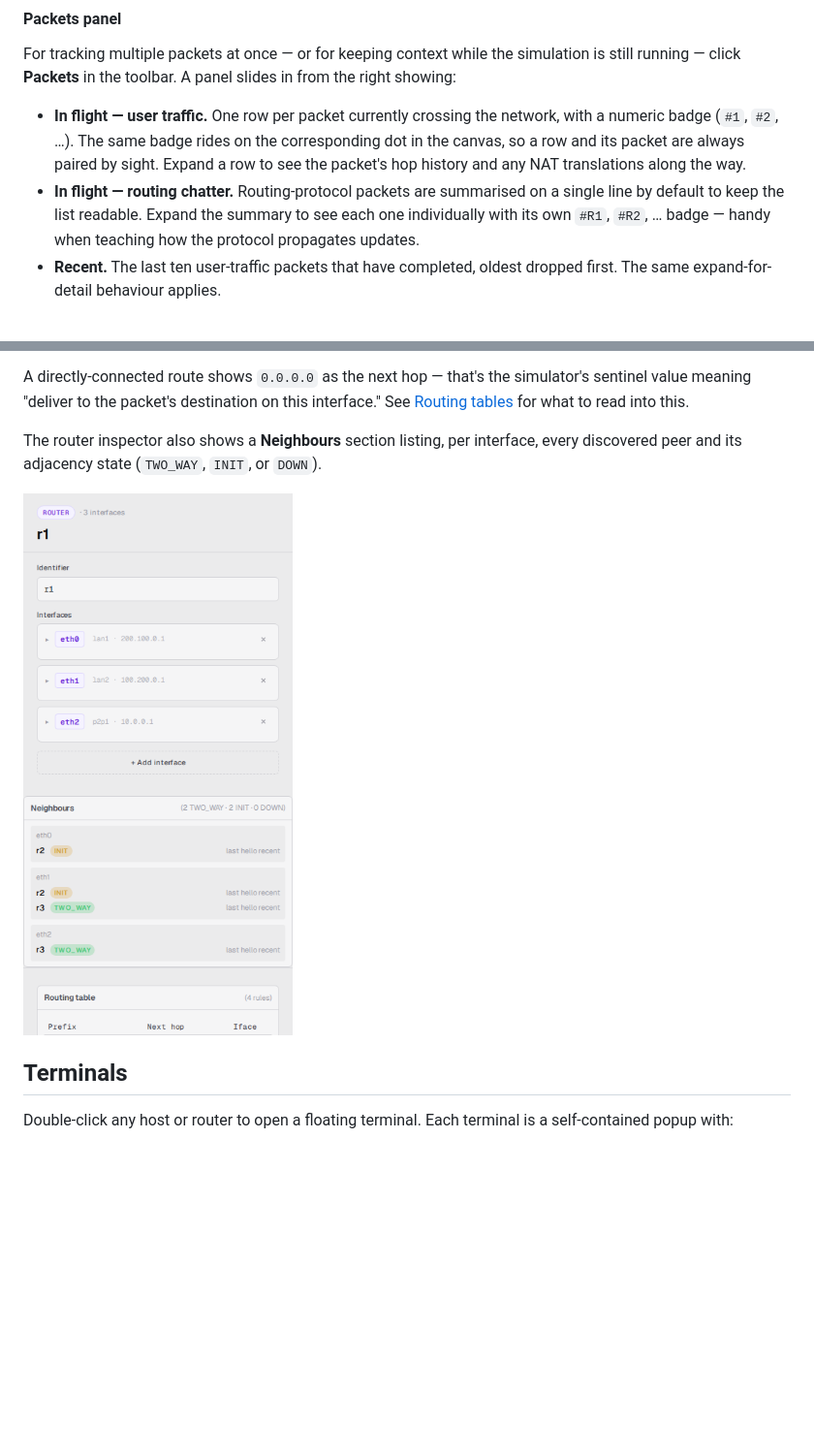
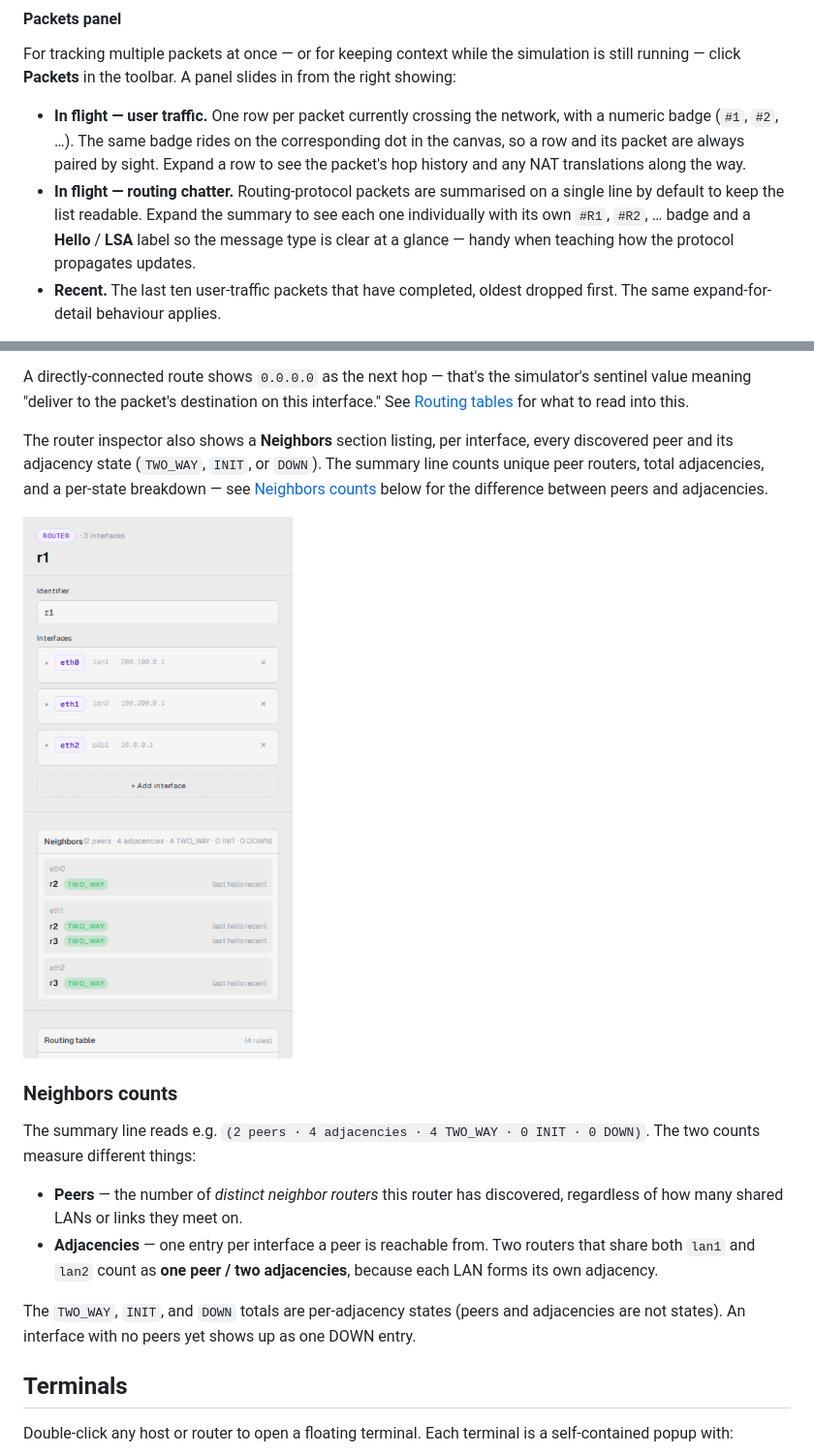
Before and after one commit to lukius/loom, a Markdown page: docs/user-guide/web-ui.md, 2 parts joined by grey strips. Shown at 97% size. Drawn GitHub-style; pictures changed too: docs/images/inspector-router.png; blank space fills up the shorter version.

Commit message:
feat(web): Neighbors panel improvements + Hello/LSA labels in Packets panel

```diff
--- a/docs/user-guide/web-ui.md
+++ b/docs/user-guide/web-ui.md
@@ -195,7 +195,7 @@ first.
 For tracking multiple packets at once — or for keeping context while the simulation is still running — click **Packets** in the toolbar. A panel slides in from the right showing:
 
 - **In flight — user traffic.** One row per packet currently crossing the network, with a numeric badge (`#1`, `#2`, …). The same badge rides on the corresponding dot in the canvas, so a row and its packet are always paired by sight. Expand a row to see the packet's hop history and any NAT translations along the way.
-- **In flight — routing chatter.** Routing-protocol packets are summarised on a single line by default to keep the list readable. Expand the summary to see each one individually with its own `#R1`, `#R2`, … badge — handy when teaching how the protocol propagates updates.
+- **In flight — routing chatter.** Routing-protocol packets are summarised on a single line by default to keep the list readable. Expand the summary to see each one individually with its own `#R1`, `#R2`, … badge and a **Hello** / **LSA** label so the message type is clear at a glance — handy when teaching how the protocol propagates updates.
 - **Recent.** The last ten user-traffic packets that have completed, oldest dropped first. The same expand-for-detail behaviour applies.
 
 The panel works just as well while the sim is paused — frozen badges sit on the wires alongside the panel rows, making the badge-to-row mapping easy to read.
@@ -267,11 +267,31 @@ the simulator's sentinel value meaning "deliver to the packet's
 destination on this interface." See [Routing tables](routing-tables.md)
 for what to read into this.
 
-The router inspector also shows a **Neighbours** section listing, per
+The router inspector also shows a **Neighbors** section listing, per
 interface, every discovered peer and its adjacency state
-(`TWO_WAY`, `INIT`, or `DOWN`).
+(`TWO_WAY`, `INIT`, or `DOWN`). The summary line counts unique peer
+routers, total adjacencies, and a per-state breakdown — see
+[Neighbors counts](#neighbors-counts) below for the difference between
+peers and adjacencies.
 
-![Router inspector showing Neighbours panel and collapsible Routing table section](../images/inspector-router.png)
+![Router inspector showing Neighbors panel and collapsible Routing table section](../images/inspector-router.png)
+
+### Neighbors counts
+
+The summary line reads e.g.
+`(2 peers · 4 adjacencies · 4 TWO_WAY · 0 INIT · 0 DOWN)`. The two
+counts measure different things:
+
+- **Peers** — the number of *distinct neighbor routers* this router
+  has discovered, regardless of how many shared LANs or links they meet
+  on.
+- **Adjacencies** — one entry per interface a peer is reachable from.
+  Two routers that share both `lan1` and `lan2` count as **one peer /
+  two adjacencies**, because each LAN forms its own adjacency.
+
+The `TWO_WAY`, `INIT`, and `DOWN` totals are per-adjacency states
+(peers and adjacencies are not states). An interface with no peers yet
+shows up as one DOWN entry.
 
 ## Terminals
 
```
Also changed, not shown: 5 other files.
